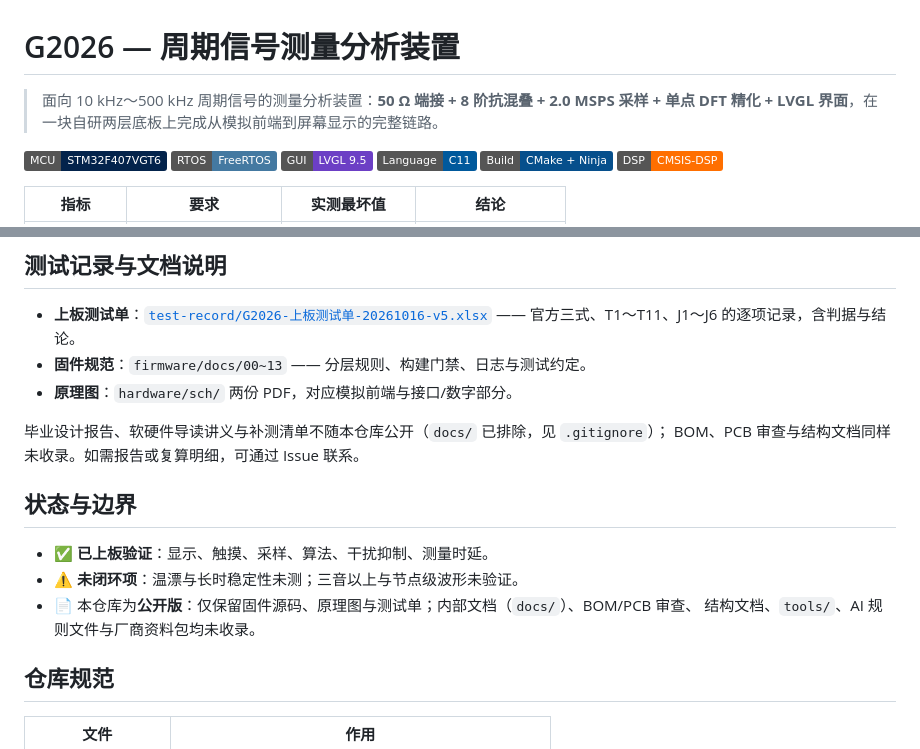
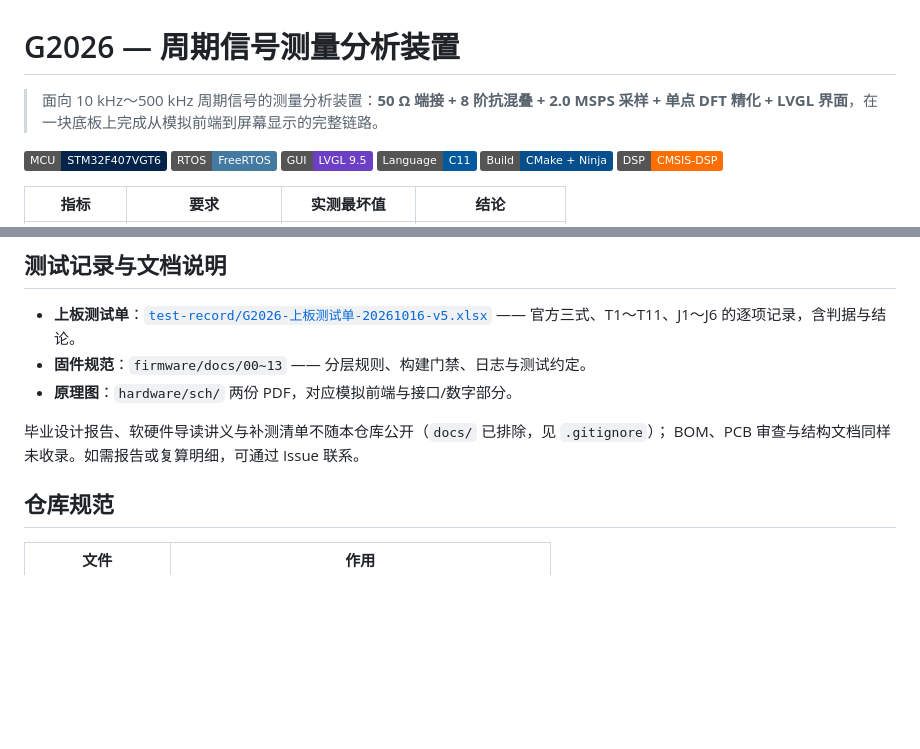
Before and after one commit to funiang-x/G2026, a Markdown page: README.md, 2 parts joined by grey strips. Drawn GitHub-style; badges without logos; blank space fills up the shorter version.

Commit message:
Refine README content and update status section
Removed redundant text and updated the status section.

```diff
--- a/README.md
+++ b/README.md
@@ -1,7 +1,7 @@
 # G2026 — 周期信号测量分析装置
 
 > 面向 10 kHz～500 kHz 周期信号的测量分析装置：**50 Ω 端接 + 8 阶抗混叠 + 2.0 MSPS 采样 +
-> 单点 DFT 精化 + LVGL 界面**，在一块自研两层底板上完成从模拟前端到屏幕显示的完整链路。
+> 单点 DFT 精化 + LVGL 界面**，在一块底板上完成从模拟前端到屏幕显示的完整链路。
 
 ![MCU](https://img.shields.io/badge/MCU-STM32F407VGT6-03234B)
 ![RTOS](https://img.shields.io/badge/RTOS-FreeRTOS-4479A1)
@@ -90,12 +90,7 @@ python firmware/Tools/fw.py test     # Operation 层 PC 侧单测
 毕业设计报告、软硬件导读讲义与补测清单不随本仓库公开（`docs/` 已排除，见 `.gitignore`）；
 BOM、PCB 审查与结构文档同样未收录。如需报告或复算明细，可通过 Issue 联系。
 
-## 状态与边界
 
-- ✅ **已上板验证**：显示、触摸、采样、算法、干扰抑制、测量时延。
-- ⚠️ **未闭环项**：温漂与长时稳定性未测；三音以上与节点级波形未验证。
-- 📄 本仓库为**公开版**：仅保留固件源码、原理图与测试单；内部文档（`docs/`）、BOM/PCB 审查、
-  结构文档、`tools/`、AI 规则文件与厂商资料包均未收录。
 
 ## 仓库规范
 
```
